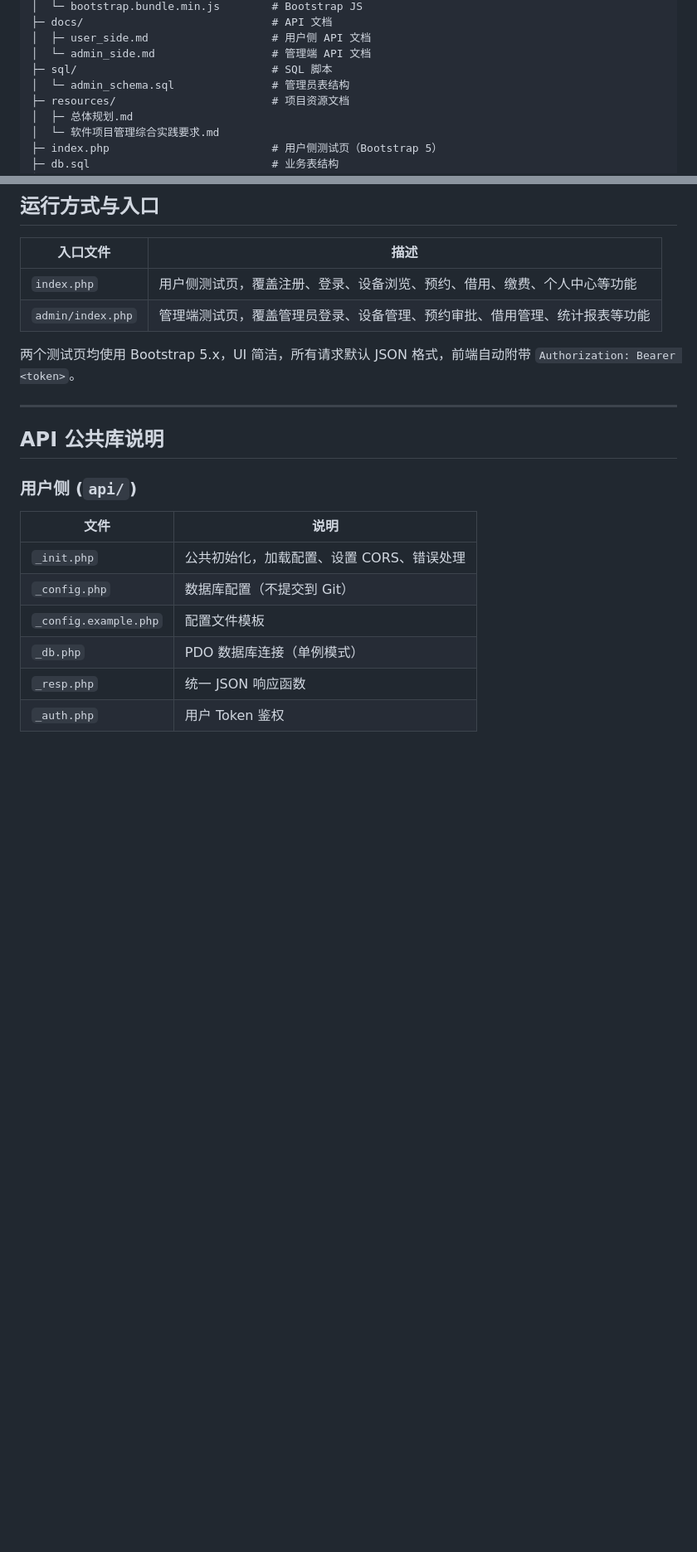
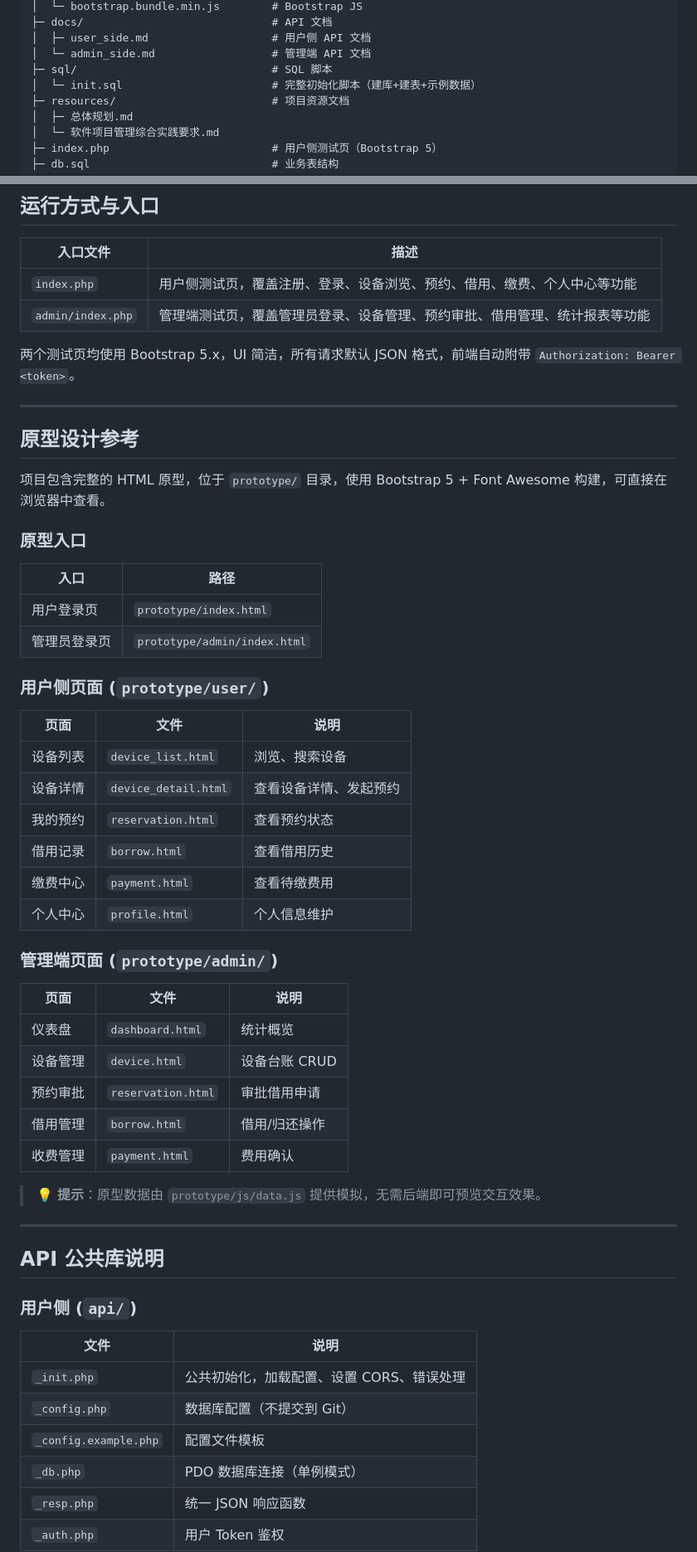
Before and after one commit to TerrorAWM/lab_device_system, a Markdown page: readme.md, 2 parts joined by grey strips. Shown: that part at 83% size. GitHub-like rendering; blank space fills up the shorter version.

```diff
--- a/readme.md
+++ b/readme.md
@@ -66,7 +66,7 @@ lab_device_system/
 │  ├─ user_side.md                   # 用户侧 API 文档
 │  └─ admin_side.md                  # 管理端 API 文档
 ├─ sql/                              # SQL 脚本
-│  └─ admin_schema.sql               # 管理员表结构
+│  └─ init.sql                       # 完整初始化脚本（建库+建表+示例数据）
 ├─ resources/                        # 项目资源文档
 │  ├─ 总体规划.md
 │  └─ 软件项目管理综合实践要求.md
@@ -229,6 +237,42 @@ php -S 0.0.0.0:8080 -t .
 | `admin/index.php` | 管理端测试页，覆盖管理员登录、设备管理、预约审批、借用管理、统计报表等功能 |
 
 两个测试页均使用 Bootstrap 5.x，UI 简洁，所有请求默认 JSON 格式，前端自动附带 `Authorization: Bearer <token>`。
+
+---
+
+## 原型设计参考
+
+项目包含完整的 HTML 原型，位于 `prototype/` 目录，使用 Bootstrap 5 + Font Awesome 构建，可直接在浏览器中查看。
+
+### 原型入口
+
+| 入口 | 路径 |
+| --- | --- |
+| 用户登录页 | `prototype/index.html` |
+| 管理员登录页 | `prototype/admin/index.html` |
+
+### 用户侧页面 (`prototype/user/`)
+
+| 页面 | 文件 | 说明 |
+| --- | --- | --- |
+| 设备列表 | `device_list.html` | 浏览、搜索设备 |
+| 设备详情 | `device_detail.html` | 查看设备详情、发起预约 |
+| 我的预约 | `reservation.html` | 查看预约状态 |
+| 借用记录 | `borrow.html` | 查看借用历史 |
+| 缴费中心 | `payment.html` | 查看待缴费用 |
+| 个人中心 | `profile.html` | 个人信息维护 |
+
+### 管理端页面 (`prototype/admin/`)
+
+| 页面 | 文件 | 说明 |
+| --- | --- | --- |
+| 仪表盘 | `dashboard.html` | 统计概览 |
+| 设备管理 | `device.html` | 设备台账 CRUD |
+| 预约审批 | `reservation.html` | 审批借用申请 |
+| 借用管理 | `borrow.html` | 借用/归还操作 |
+| 收费管理 | `payment.html` | 费用确认 |
+
+> 💡 **提示**：原型数据由 `prototype/js/data.js` 提供模拟，无需后端即可预览交互效果。
 
 ---
 
```
Also changed, not shown: other parts of readme.md (+12 -4 lines).
